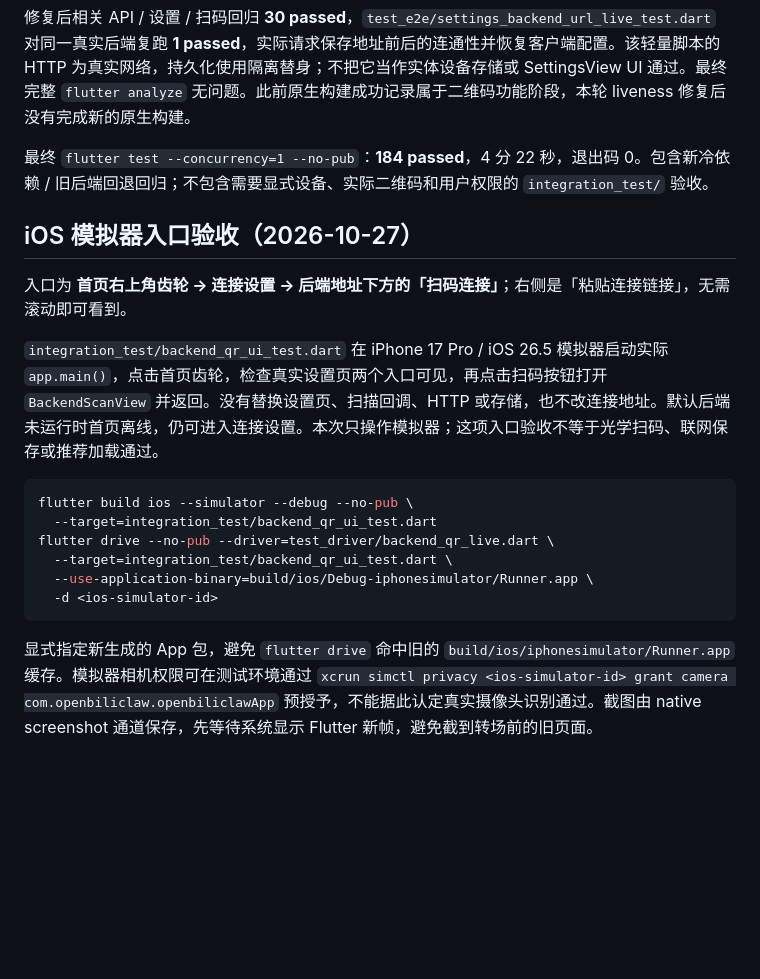
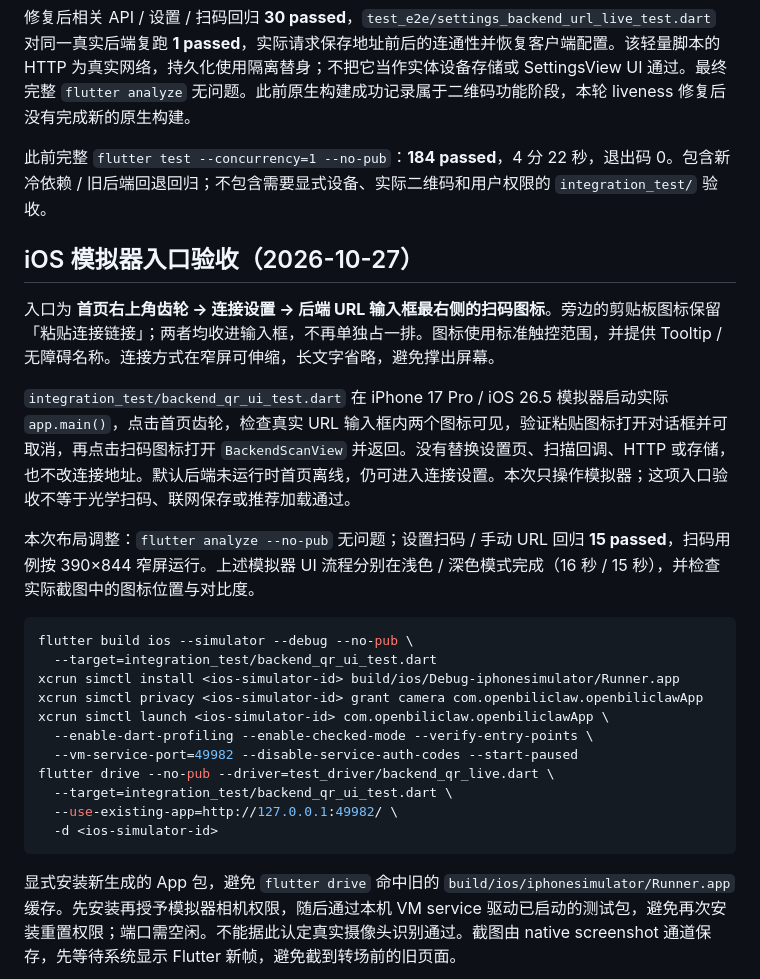
Before and after one commit to whiteguo233/OpenBiliClaw-mobile, a Markdown page: docs/backend-connection-qr.md, the part around the change printed below. Rendered like a GitHub page; blank space fills up the shorter version.

````diff
--- a/docs/backend-connection-qr.md
+++ b/docs/backend-connection-qr.md
@@ -75,22 +75,29 @@ flutter test integration_test/mobile_web_connection_live_test.dart -d <device-id
 
 修复后相关 API / 设置 / 扫码回归 **30 passed**，`test_e2e/settings_backend_url_live_test.dart` 对同一真实后端复跑 **1 passed**，实际请求保存地址前后的连通性并恢复客户端配置。该轻量脚本的 HTTP 为真实网络，持久化使用隔离替身；不把它当作实体设备存储或 SettingsView UI 通过。最终完整 `flutter analyze` 无问题。此前原生构建成功记录属于二维码功能阶段，本轮 liveness 修复后没有完成新的原生构建。
 
-最终 `flutter test --concurrency=1 --no-pub`：**184 passed**，4 分 22 秒，退出码 0。包含新冷依赖 / 旧后端回退回归；不包含需要显式设备、实际二维码和用户权限的 `integration_test/` 验收。
+此前完整 `flutter test --concurrency=1 --no-pub`：**184 passed**，4 分 22 秒，退出码 0。包含新冷依赖 / 旧后端回退回归；不包含需要显式设备、实际二维码和用户权限的 `integration_test/` 验收。
 
 ## iOS 模拟器入口验收（2026-10-27）
 
-入口为 **首页右上角齿轮 → 连接设置 → 后端地址下方的「扫码连接」**；右侧是「粘贴连接链接」，无需滚动即可看到。
+入口为 **首页右上角齿轮 → 连接设置 → 后端 URL 输入框最右侧的扫码图标**。旁边的剪贴板图标保留「粘贴连接链接」；两者均收进输入框，不再单独占一排。图标使用标准触控范围，并提供 Tooltip / 无障碍名称。连接方式在窄屏可伸缩，长文字省略，避免撑出屏幕。
 
-`integration_test/backend_qr_ui_test.dart` 在 iPhone 17 Pro / iOS 26.5 模拟器启动实际 `app.main()`，点击首页齿轮，检查真实设置页两个入口可见，再点击扫码按钮打开 `BackendScanView` 并返回。没有替换设置页、扫描回调、HTTP 或存储，也不改连接地址。默认后端未运行时首页离线，仍可进入连接设置。本次只操作模拟器；这项入口验收不等于光学扫码、联网保存或推荐加载通过。
+`integration_test/backend_qr_ui_test.dart` 在 iPhone 17 Pro / iOS 26.5 模拟器启动实际 `app.main()`，点击首页齿轮，检查真实 URL 输入框内两个图标可见，验证粘贴图标打开对话框并可取消，再点击扫码图标打开 `BackendScanView` 并返回。没有替换设置页、扫描回调、HTTP 或存储，也不改连接地址。默认后端未运行时首页离线，仍可进入连接设置。本次只操作模拟器；这项入口验收不等于光学扫码、联网保存或推荐加载通过。
+
+本次布局调整：`flutter analyze --no-pub` 无问题；设置扫码 / 手动 URL 回归 **15 passed**，扫码用例按 390×844 窄屏运行。上述模拟器 UI 流程分别在浅色 / 深色模式完成（16 秒 / 15 秒），并检查实际截图中的图标位置与对比度。
 
 ```bash
 flutter build ios --simulator --debug --no-pub \
   --target=integration_test/backend_qr_ui_test.dart
+xcrun simctl install <ios-simulator-id> build/ios/Debug-iphonesimulator/Runner.app
+xcrun simctl privacy <ios-simulator-id> grant camera com.openbiliclaw.openbiliclawApp
+xcrun simctl launch <ios-simulator-id> com.openbiliclaw.openbiliclawApp \
+  --enable-dart-profiling --enable-checked-mode --verify-entry-points \
+  --vm-service-port=49982 --disable-service-auth-codes --start-paused
 flutter drive --no-pub --driver=test_driver/backend_qr_live.dart \
   --target=integration_test/backend_qr_ui_test.dart \
-  --use-application-binary=build/ios/Debug-iphonesimulator/Runner.app \
+  --use-existing-app=http://127.0.0.1:49982/ \
   -d <ios-simulator-id>
 ```
 
-显式指定新生成的 App 包，避免 `flutter drive` 命中旧的 `build/ios/iphonesimulator/Runner.app` 缓存。模拟器相机权限可在测试环境通过 `xcrun simctl privacy <ios-simulator-id> grant camera com.openbiliclaw.openbiliclawApp` 预授予，不能据此认定真实摄像头识别通过。截图由 native screenshot 通道保存，先等待系统显示 Flutter 新帧，避免截到转场前的旧页面。
+显式安装新生成的 App 包，避免 `flutter drive` 命中旧的 `build/ios/iphonesimulator/Runner.app` 缓存。先安装再授予模拟器相机权限，随后通过本机 VM service 驱动已启动的测试包，避免再次安装重置权限；端口需空闲。不能据此认定真实摄像头识别通过。截图由 native screenshot 通道保存，先等待系统显示 Flutter 新帧，避免截到转场前的旧页面。
 
````
Also changed, not shown: other parts of docs/backend-connection-qr.md (+2 -8 lines), CHANGELOG.md (+1 -3 lines), docs/images/connection-settings-inline-qr-ios-simulator.png (added), docs/images/connection-settings-ios-simulator.png (deleted), docs/images/connection-settings-qr.png (deleted), 4 other files.
